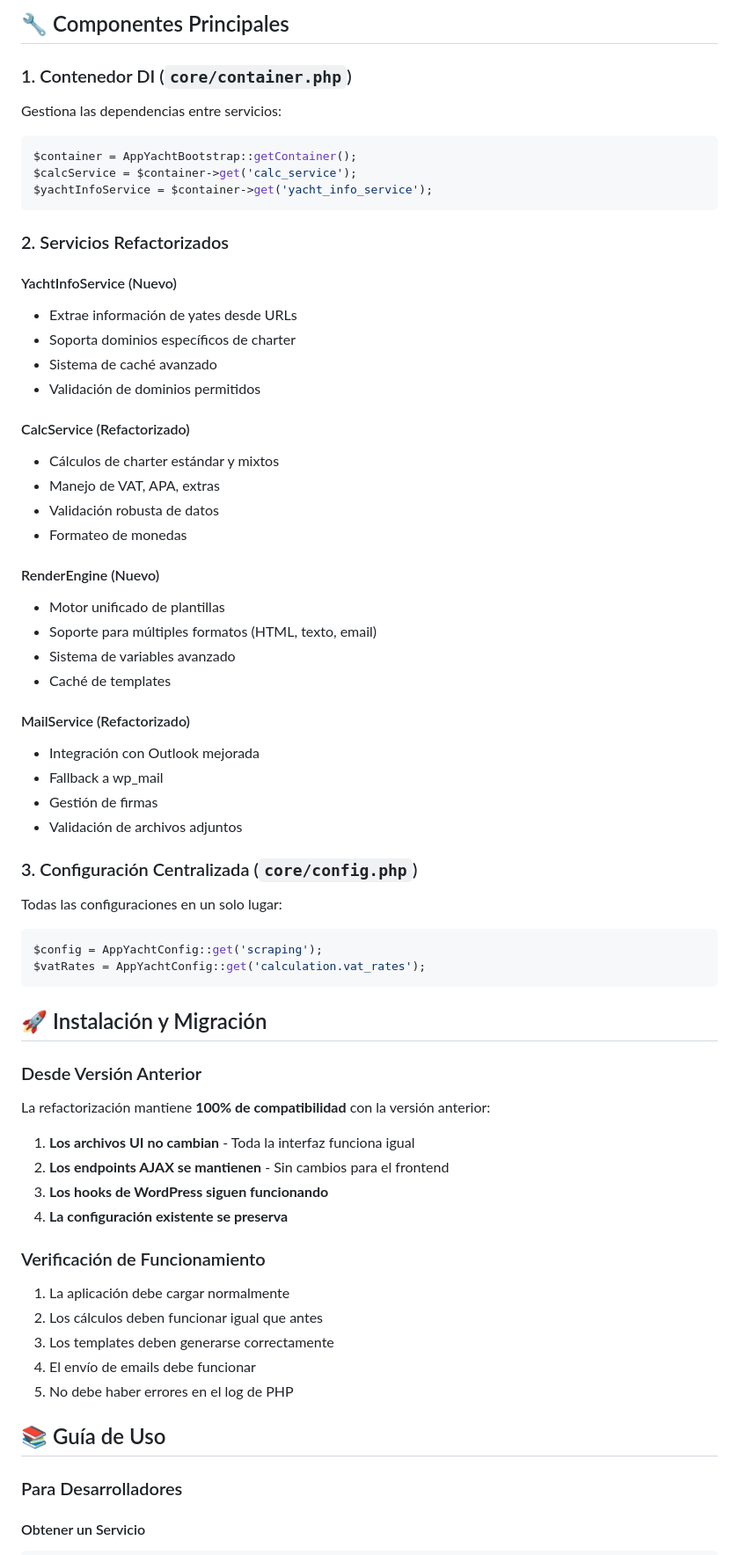
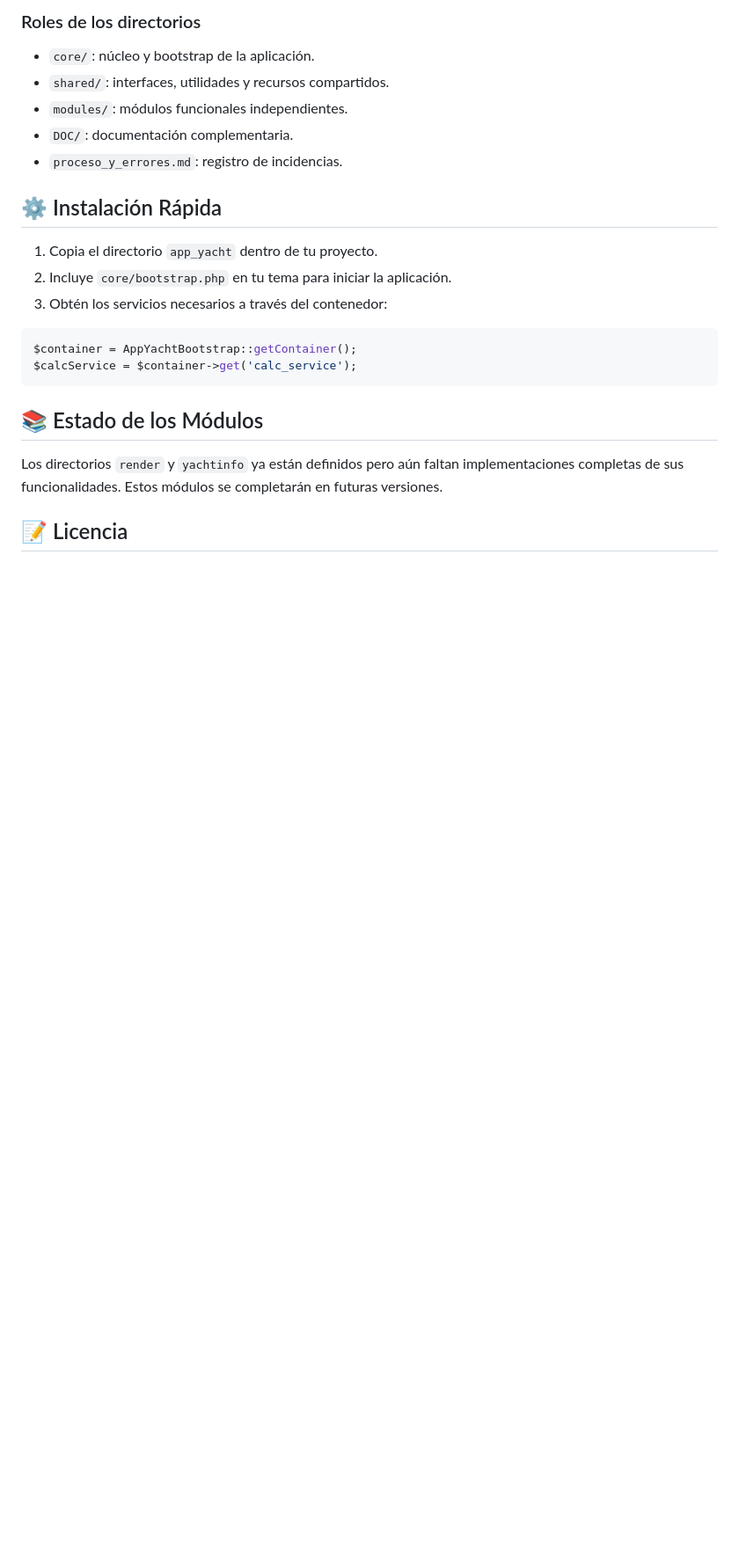
Before and after one commit to bboyshadow/PB_New, a Markdown page: app_yacht/README.md, the part around one of its changes. Shown at 88% size. Drawn GitHub-style; blank space fills up the shorter version.

Commit message:
docs: clarify directory roles

````diff
--- a/app_yacht/README.md
+++ b/app_yacht/README.md
@@ -58,74 +113,27 @@ app_yacht/
 ```
 
-## 🔧 Componentes Principales
+### Roles de los directorios
 
-### 1. Contenedor DI (`core/container.php`)
+- `core/`: núcleo y bootstrap de la aplicación.
+- `shared/`: interfaces, utilidades y recursos compartidos.
+- `modules/`: módulos funcionales independientes.
+- `DOC/`: documentación complementaria.
+- `proceso_y_errores.md`: registro de incidencias.
 
-Gestiona las dependencias entre servicios:
+## ⚙️ Instalación Rápida
+
+1. Copia el directorio `app_yacht` dentro de tu proyecto.
+2. Incluye `core/bootstrap.php` en tu tema para iniciar la aplicación.
+3. Obtén los servicios necesarios a través del contenedor:
 
 ```php
 $container = AppYachtBootstrap::getContainer();
 $calcService = $container->get('calc_service');
-$yachtInfoService = $container->get('yacht_info_service');
 ```
 
-### 2. Servicios Refactorizados
+## 📚 Estado de los Módulos
 
-#### YachtInfoService (Nuevo)
-- Extrae información de yates desde URLs
-- Soporta dominios específicos de charter
-- Sistema de caché avanzado
-- Validación de dominios permitidos
+Los directorios `render` y `yachtinfo` ya están definidos pero aún faltan implementaciones completas de sus funcionalidades. Estos módulos se completarán en futuras versiones.
 
-#### CalcService (Refactorizado)
-- Cálculos de charter estándar y mixtos
-- Manejo de VAT, APA, extras
-- Validación robusta de datos
-- Formateo de monedas
+## 📝 Licencia
 
-#### RenderEngine (Nuevo)
-- Motor unificado de plantillas
-- Soporte para múltiples formatos (HTML, texto, email)
-- Sistema de variables avanzado
-- Caché de templates
-
-#### MailService (Refactorizado)
-- Integración con Outlook mejorada
-- Fallback a wp_mail
-- Gestión de firmas
-- Validación de archivos adjuntos
-
-### 3. Configuración Centralizada (`core/config.php`)
-
-Todas las configuraciones en un solo lugar:
-
-```php
-$config = AppYachtConfig::get('scraping');
-$vatRates = AppYachtConfig::get('calculation.vat_rates');
-```
-
-## 🚀 Instalación y Migración
-
-### Desde Versión Anterior
-
-La refactorización mantiene **100% de compatibilidad** con la versión anterior:
-
-1. **Los archivos UI no cambian** - Toda la interfaz funciona igual
-2. **Los endpoints AJAX se mantienen** - Sin cambios para el frontend
-3. **Los hooks de WordPress siguen funcionando**
-4. **La configuración existente se preserva**
-
-### Verificación de Funcionamiento
-
-1. La aplicación debe cargar normalmente
-2. Los cálculos deben funcionar igual que antes
-3. Los templates deben generarse correctamente
-4. El envío de emails debe funcionar
-5. No debe haber errores en el log de PHP
-
-## 📚 Guía de Uso
-
-### Para Desarrolladores
-
-#### Obtener un Servicio
-
````
Also changed, not shown: other parts of app_yacht/README.md (+108 -288 lines), app_yacht/shared/yachtscan.md (deleted, +0 -50 lines).
